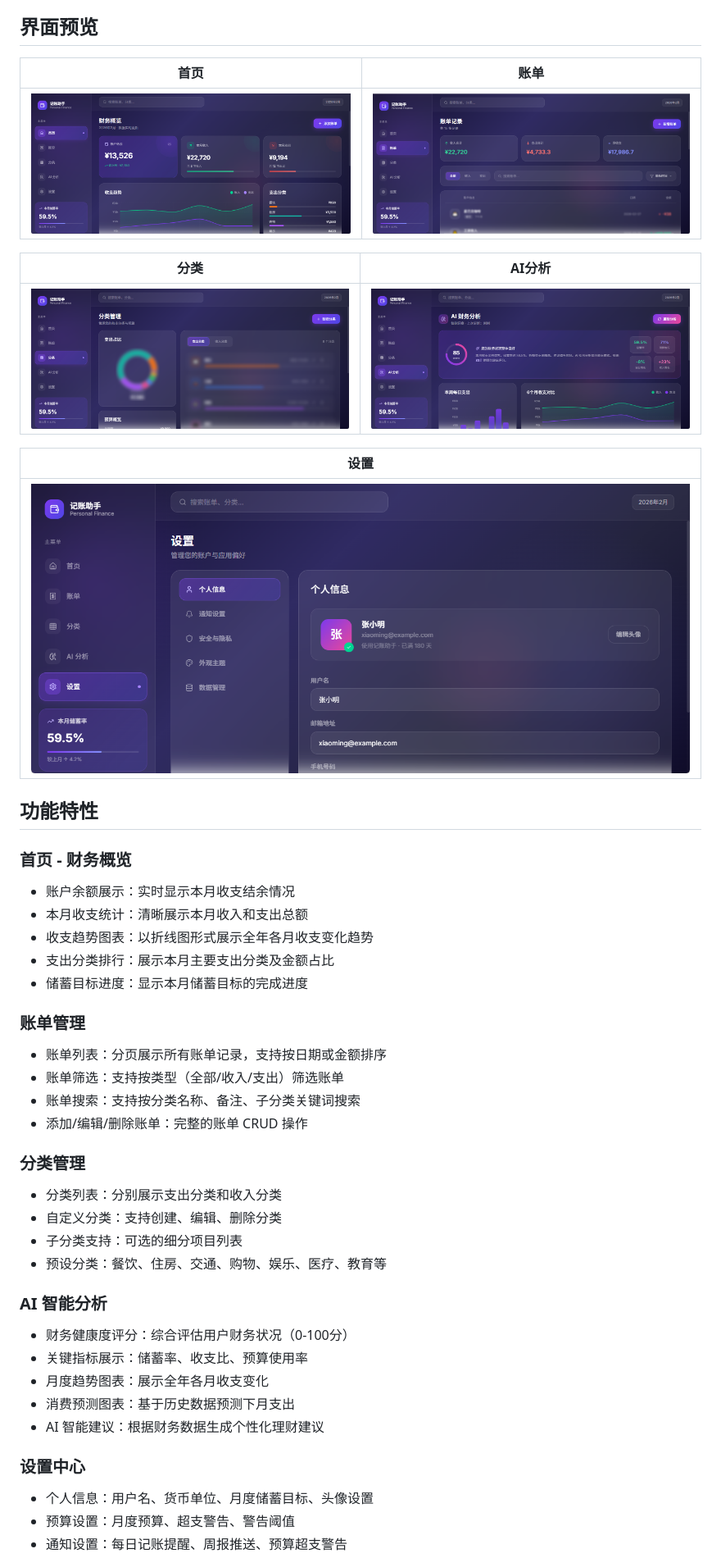
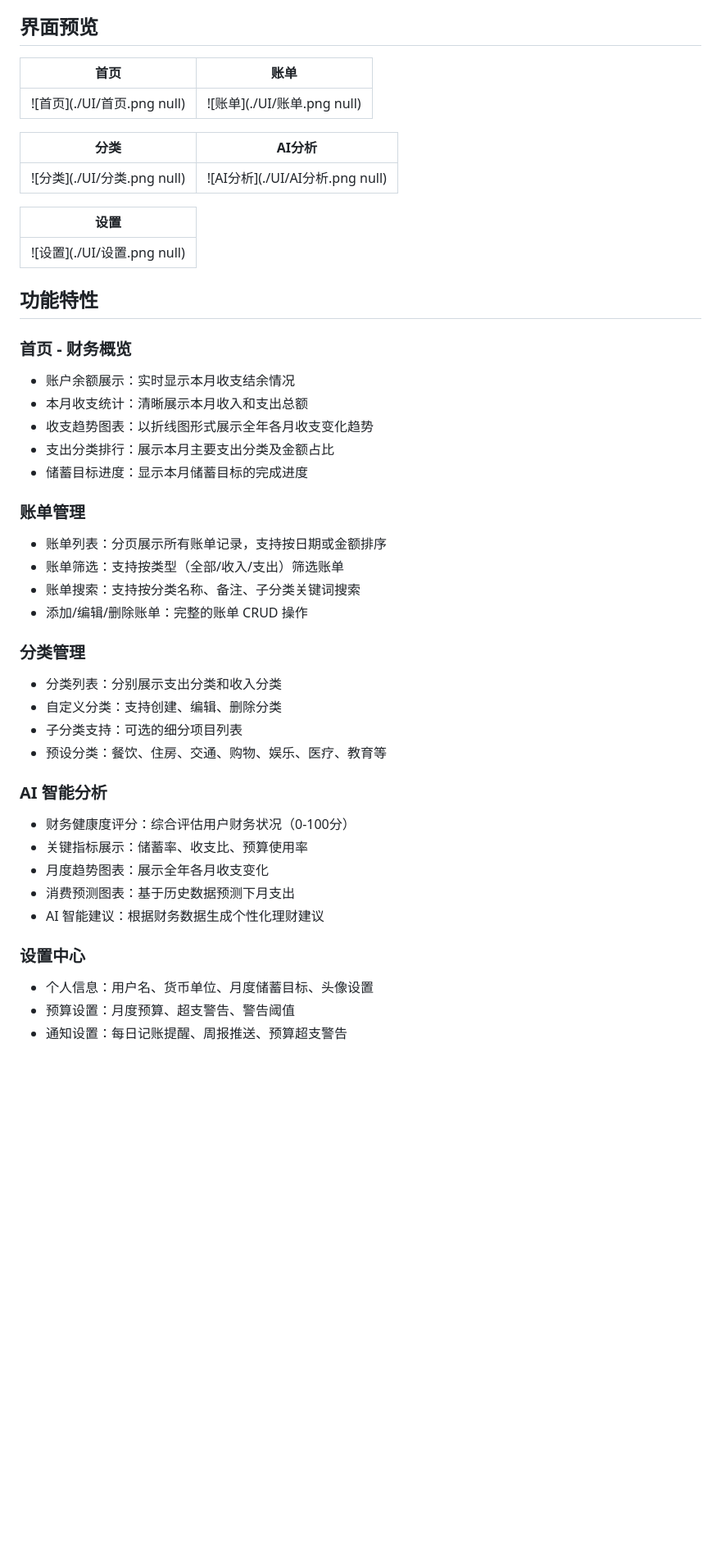
Before and after one commit to lanlan0811/Personal-finance-Windows-x64, a Markdown page: README.md, the part around one of its changes. Shown at 82% size. Rendered like a GitHub page; blank space fills up the shorter version.

```diff
--- a/README.md
+++ b/README.md
@@ -4,21 +4,22 @@
 
 ## 界面预览
 
-| 首页 | 账单 |
-|:---:|:---:|
-| ![首页](./UI/首页.png) | ![账单](./UI/账单.png) |
+|             首页            |             账单            |
+| :-----------------------: | :-----------------------: |
+| !\[首页]\(./UI/首页.png null) | !\[账单]\(./UI/账单.png null) |
 
-| 分类 | AI分析 |
-|:---:|:---:|
-| ![分类](./UI/分类.png) | ![AI分析](./UI/AI分析.png) |
+|             分类            |              AI分析             |
+| :-----------------------: | :---------------------------: |
+| !\[分类]\(./UI/分类.png null) | !\[AI分析]\(./UI/AI分析.png null) |
 
-| 设置 |
-|:---:|
-| ![设置](./UI/设置.png) |
+|             设置            |
+| :-----------------------: |
+| !\[设置]\(./UI/设置.png null) |
 
 ## 功能特性
 
 ### 首页 - 财务概览
+
 - 账户余额展示：实时显示本月收支结余情况
 - 本月收支统计：清晰展示本月收入和支出总额
 - 收支趋势图表：以折线图形式展示全年各月收支变化趋势
@@ -26,18 +27,21 @@
 - 储蓄目标进度：显示本月储蓄目标的完成进度
 
 ### 账单管理
+
 - 账单列表：分页展示所有账单记录，支持按日期或金额排序
 - 账单筛选：支持按类型（全部/收入/支出）筛选账单
 - 账单搜索：支持按分类名称、备注、子分类关键词搜索
 - 添加/编辑/删除账单：完整的账单 CRUD 操作
 
 ### 分类管理
+
 - 分类列表：分别展示支出分类和收入分类
 - 自定义分类：支持创建、编辑、删除分类
 - 子分类支持：可选的细分项目列表
 - 预设分类：餐饮、住房、交通、购物、娱乐、医疗、教育等
 
 ### AI 智能分析
+
 - 财务健康度评分：综合评估用户财务状况（0-100分）
 - 关键指标展示：储蓄率、收支比、预算使用率
 - 月度趋势图表：展示全年各月收支变化
@@ -45,6 +49,7 @@
 - AI 智能建议：根据财务数据生成个性化理财建议
 
 ### 设置中心
+
 - 个人信息：用户名、货币单位、月度储蓄目标、头像设置
 - 预算设置：月度预算、超支警告、警告阈值
 - 通知设置：每日记账提醒、周报推送、预算超支警告
```
Also changed, not shown: other parts of README.md (+27 -6 lines).
